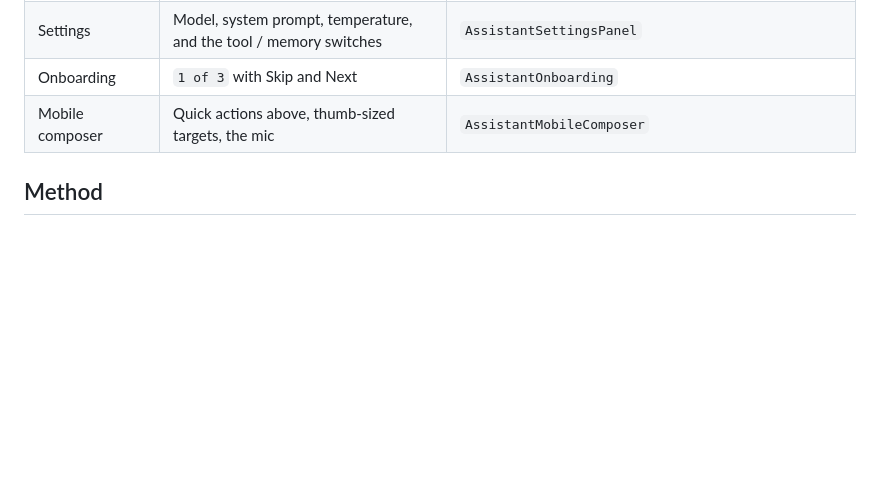
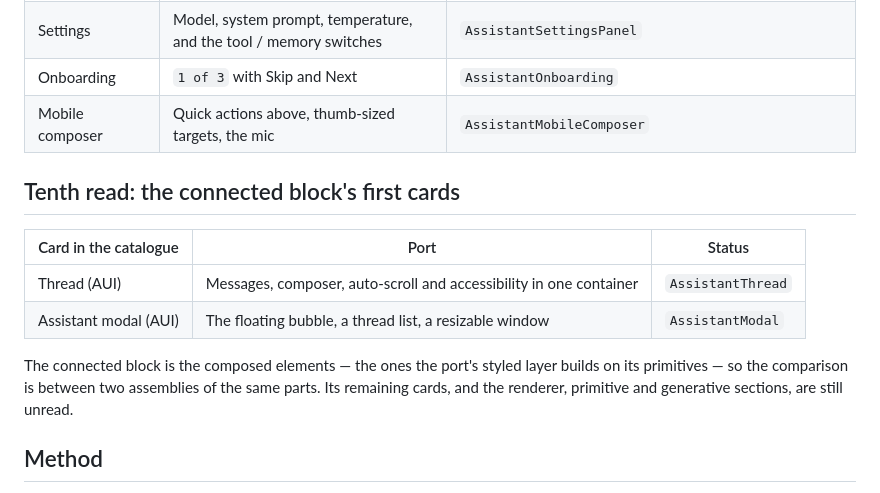
Before and after one commit to LaplaceYoung/assistant-ui-flutter, a Markdown page: doc/parity-live/README.md, the part around the change. GitHub-like rendering; blank space fills up the shorter version.

Commit message:
docs: the connected block's first cards, and where the reading stands
The composed thread and modal match. Twelve bands read in all; the connected
block's remaining cards plus the renderer, primitive and generative sections are
what is left.

```diff
--- a/doc/parity-live/README.md
+++ b/doc/parity-live/README.md
@@ -144,6 +144,18 @@ reads as three missing elements when they are three ported ones.
 | Onboarding | `1 of 3` with Skip and Next | `AssistantOnboarding` | Aligned |
 | Mobile composer | Quick actions above, thumb-sized targets, the mic | `AssistantMobileComposer` | Aligned |
 
+## Tenth read: the connected block's first cards
+
+| Card in the catalogue | Port | Status |
+|---|---|---|
+| Thread (AUI) | Messages, composer, auto-scroll and accessibility in one container | `AssistantThread` | Aligned |
+| Assistant modal (AUI) | The floating bubble, a thread list, a resizable window | `AssistantModal` | Aligned |
+
+The connected block is the composed elements — the ones the port's styled layer
+builds on its primitives — so the comparison is between two assemblies of the same
+parts. Its remaining cards, and the renderer, primitive and generative sections,
+are still unread.
+
 ## Method
 
 Headless Chrome writes one full-page PNG per URL, so a reference is one command
```
